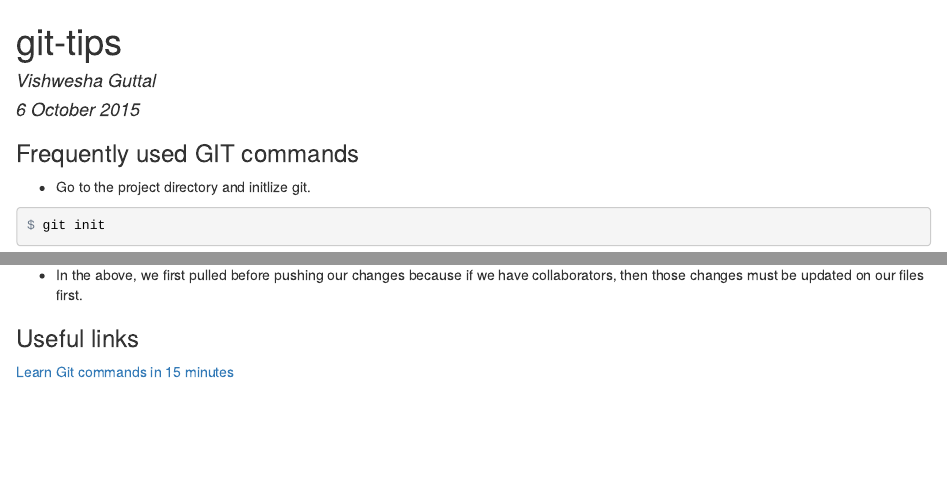
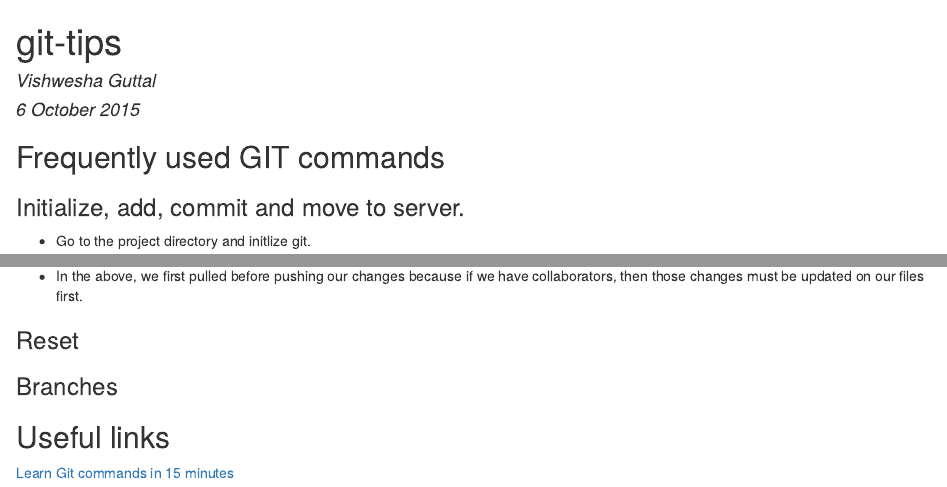
Before and after one commit to guttal/tee-tools, an R Markdown document (git-tips.Rmd): the page in a window 1100 px wide, from its top, and a second part further down, joined at a grey line. The pictures show the output file git-tips.html that the author committed with the source, opened offline.

Commit message:
Added subtopics to be done

````diff
--- a/git-tips.Rmd
+++ b/git-tips.Rmd
@@ -5,8 +5,9 @@ date: "6 October 2015"
 output: html_document
 ---
 
-### Frequently used GIT commands
+## Frequently used GIT commands
 
+### Initialize, add, commit and move to server.
 * Go to the project directory and initlize git.
 ```{r eval=FALSE}
 $ git init
@@ -56,6 +56,12 @@ $ git push -u origin master
 
 * In the above, we first pulled before pushing our changes because if we have collaborators, then those changes must be updated on our files first.
 
-### Useful links
+### Reset
+
+
+### Branches
+
+
+## Useful links
 
 [Learn Git commands in 15 minutes](https://try.github.io)
````
Also changed, not shown: git-tips.html, git-tips.Rmd (1 more changed lines).
